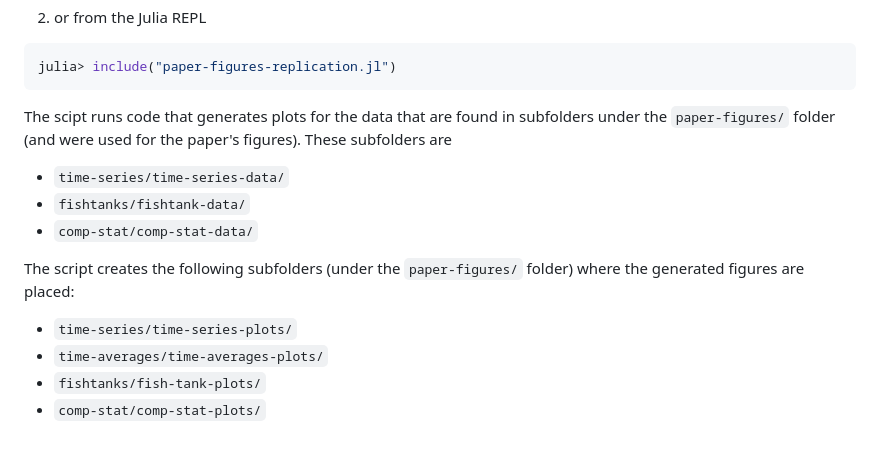
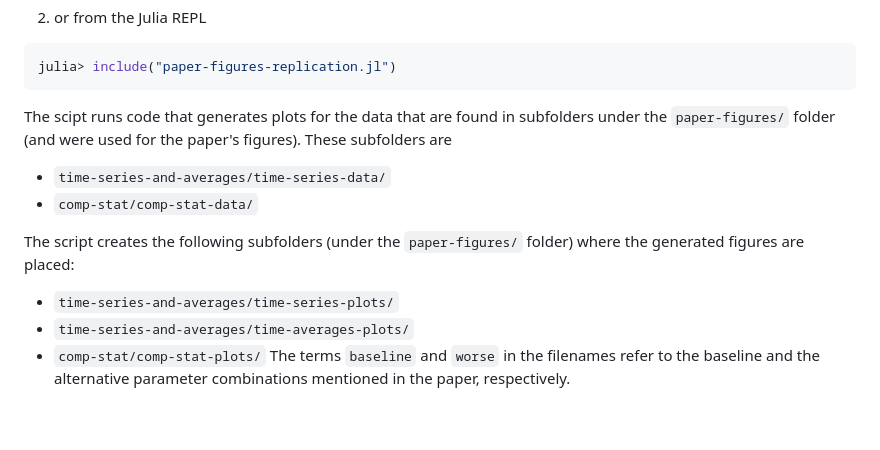
Before and after one commit to alex-rigos/Community-Enforcement, a Markdown page: README.md, the part around the change printed below. GitHub-like rendering.

````diff
--- a/README.md
+++ b/README.md
@@ -137,12 +140,11 @@ julia> include("paper-figures-replication.jl")
 ```
 
 The scipt runs code that generates plots for the data that are found in subfolders under the `paper-figures/` folder (and were used for the paper's figures). These subfolders are
-* `time-series/time-series-data/`
-* `fishtanks/fishtank-data/`
+* `time-series-and-averages/time-series-data/`
 * `comp-stat/comp-stat-data/`
 
 The script creates the following subfolders (under the `paper-figures/` folder) where the generated figures are placed:
-* `time-series/time-series-plots/`
-* `time-averages/time-averages-plots/`
-* `fishtanks/fish-tank-plots/`
+* `time-series-and-averages/time-series-plots/`
+* `time-series-and-averages/time-averages-plots/`
 * `comp-stat/comp-stat-plots/`
+The terms `baseline` and `worse` in the filenames refer to the baseline and the alternative parameter combinations mentioned in the paper, respectively.
````
Also changed, not shown: other parts of README.md (+24 -21 lines).
